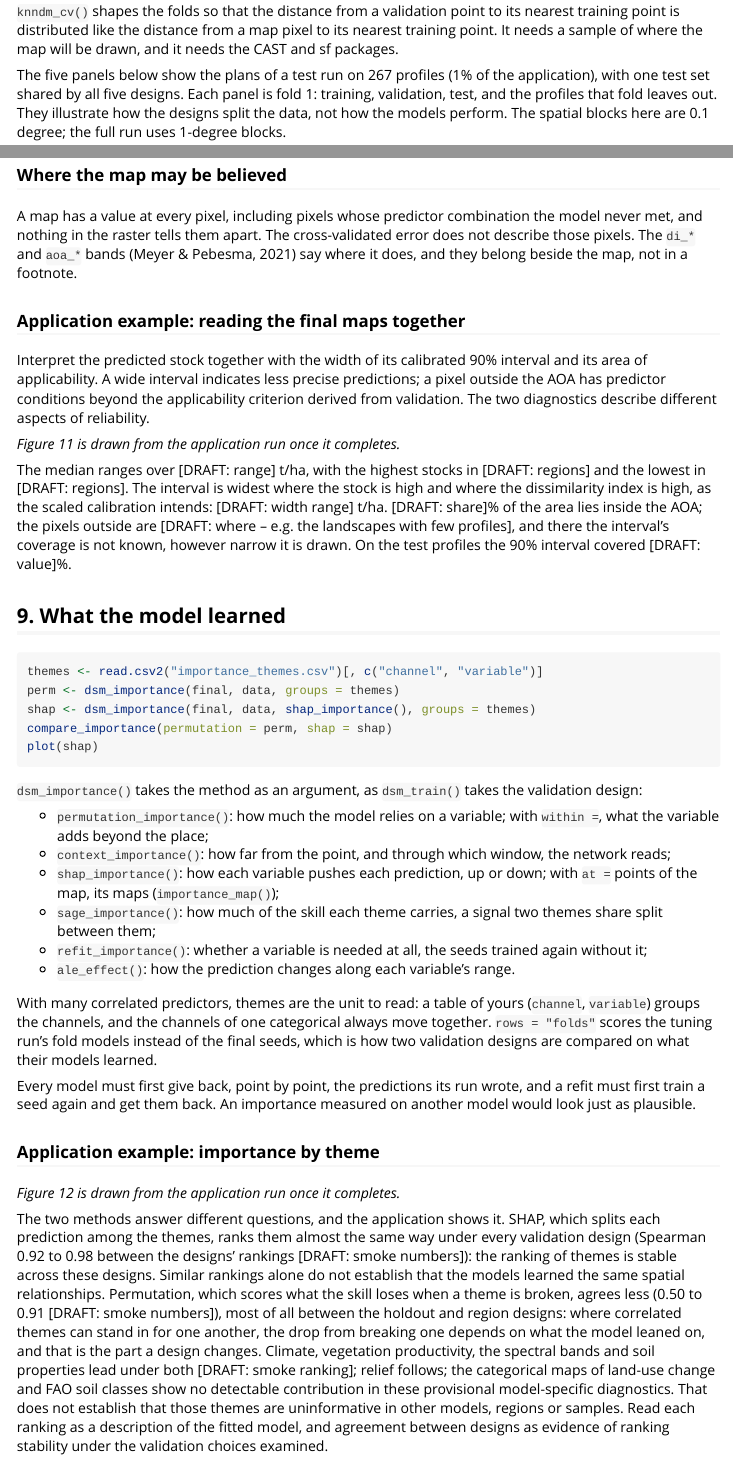
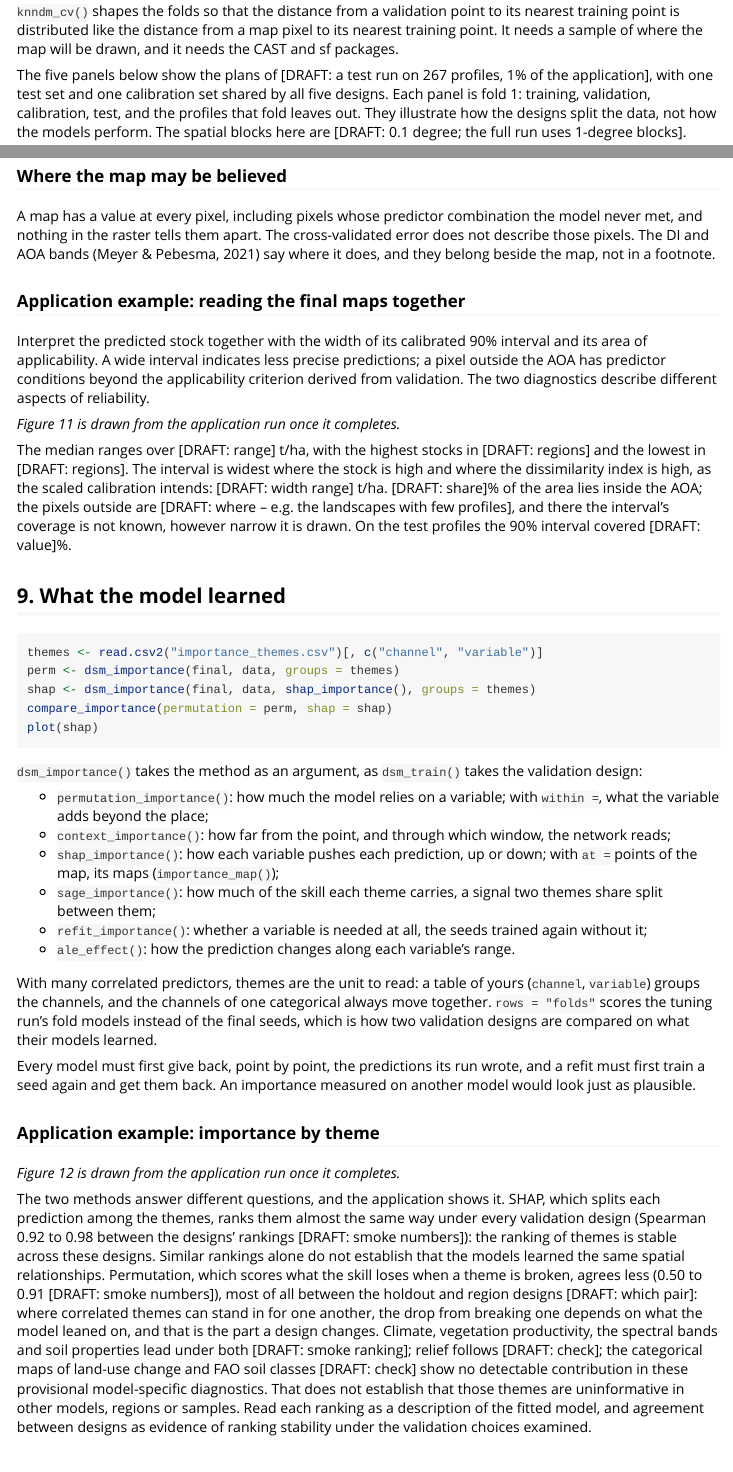
Before and after one commit to moquedace/soilcnn, an R Markdown document (vignettes/soilcnn.Rmd): the page in a window 1100 px wide, from 4250 px down, and a second part further down, joined at a grey line. Rendered offline with R 4.5, knitr and Pandoc, with nearby package versions.

Commit message:
vignette: the calibration set where the text still had none, and every smoke claim marked
The introduction names the three calibrations, each checked on the test
set. Figure 5's paragraph has the calibration set beside the test set, as
the figure now draws it, and its numbers -- 267 profiles, 0.1-degree blocks
-- marked [DRAFT]: they change when the figure is drawn from sample10's
plans. The buffer protects calibration locations too. The DI and AOA bands
are named by what they are: with one source the DI band has no suffix.

In section 9, the claims drawn from the first smoke but not marked -- the
least concordant pair, "relief follows", the categorical themes -- carry
[DRAFT] now: the second smoke's least concordant pair under permutation is
already another, kNNDM and holdout.

````diff
--- a/vignettes/soilcnn.Rmd
+++ b/vignettes/soilcnn.Rmd
@@ -170,11 +170,12 @@ its nearest training point is distributed like the distance from a map pixel to
 its nearest training point. It needs a sample of where the map will be drawn,
 and it needs the CAST and sf packages.
 
-The five panels below show the plans of a test run on 267 profiles (1% of
-the application), with one test set shared by all five designs. Each panel is
-fold 1: training, validation, test, and the profiles that fold leaves out.
-They illustrate how the designs split the data, not how the models perform.
-The spatial blocks here are 0.1 degree; the full run uses 1-degree blocks.
+The five panels below show the plans of [DRAFT: a test run on 267 profiles,
+1% of the application], with one test set and one calibration set shared by
+all five designs. Each panel is fold 1: training, validation, calibration,
+test, and the profiles that fold leaves out. They illustrate how the designs
+split the data, not how the models perform. The spatial blocks here are
+[DRAFT: 0.1 degree; the full run uses 1-degree blocks].
 
 ```{r, eval = TRUE, echo = FALSE, out.width = "100%", fig.cap = "Figure 5. Validation geometry: fold 1 of each design, with one test set and one calibration set for all five. Hollow points are not used in this fold. All panels use the same equal-area projection and extent."}
 knitr::include_graphics("figures/designs.png")
@@ -398,7 +399,7 @@ the numbers has changed.
 
 A map has a value at every pixel, including pixels whose predictor combination
 the model never met, and nothing in the raster tells them apart. The
-cross-validated error does not describe those pixels. The `di_*` and `aoa_*`
+cross-validated error does not describe those pixels. The DI and AOA
 bands (Meyer & Pebesma, 2021) say where it does, and they belong beside the
 map, not in a footnote.
 
@@ -470,14 +471,15 @@ SHAP, which splits each prediction among the themes, ranks them almost the
 same way under every validation design (Spearman 0.92 to 0.98 between the
 designs' rankings [DRAFT: smoke numbers]): the ranking of themes is stable
 across these designs. Similar rankings alone do not establish that the models
-learned the same spatial relationships. Permutation, which scores what the skill loses when a theme is
-broken, agrees less (0.50 to 0.91 [DRAFT: smoke numbers]), most of all
-between the holdout and region designs: where correlated themes can stand in
-for one another, the drop from breaking one depends on what the model leaned
-on, and that is the part a design changes. Climate, vegetation productivity,
-the spectral bands and soil properties lead under both [DRAFT: smoke ranking];
-relief follows; the categorical maps of land-use change and FAO soil classes
-show no detectable contribution in these provisional model-specific
+learned the same spatial relationships. Permutation, which scores what the
+skill loses when a theme is broken, agrees less (0.50 to 0.91 [DRAFT: smoke
+numbers]), most of all between the holdout and region designs [DRAFT: which
+pair]: where correlated themes can stand in for one another, the drop from
+breaking one depends on what the model leaned on, and that is the part a
+design changes. Climate, vegetation productivity, the spectral bands and soil
+properties lead under both [DRAFT: smoke ranking]; relief follows [DRAFT:
+check]; the categorical maps of land-use change and FAO soil classes [DRAFT:
+check] show no detectable contribution in these provisional model-specific
 diagnostics. That does not establish that those themes are uninformative in
 other models, regions or samples. Read each ranking as a description of the
 fitted model, and agreement between designs as evidence of ranking stability
````
Also changed, not shown: vignettes/soilcnn.Rmd (4 more changed lines).
